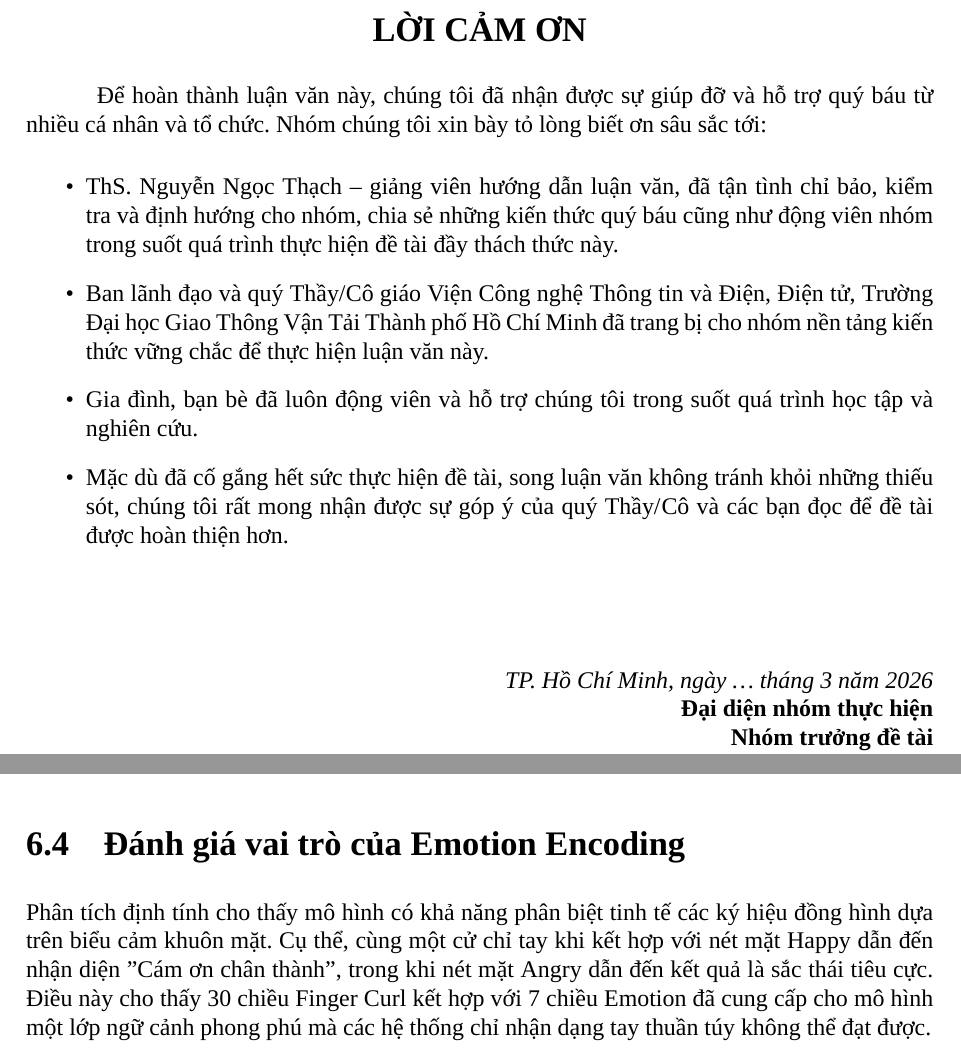
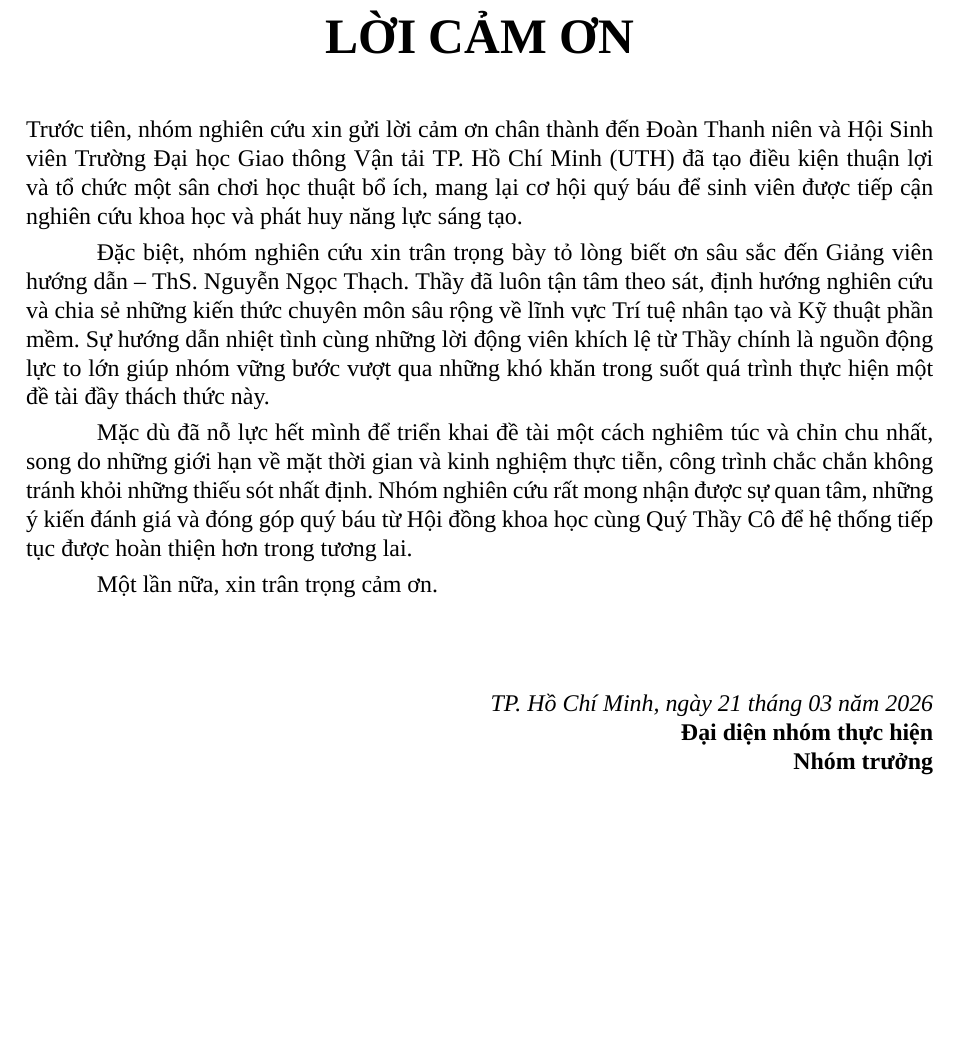
Before and after one commit to vsl-translation/LatexNCKH, a LaTeX document (NCKH.tex, which reads chapters/chuong6.tex, frontmatter/loi_cam_on.tex): two parts of pages 4 and 22 of 25 before the commit and part of page 4 of 23 after it, the two joined at a grey line, cut so that both start at the same text, the shorter picture padded with empty space. Compiled offline with XeLaTeX; a missing font is replaced by an installed copy or a similar font.

Commit message:
fix Struct

```diff
--- a/NCKH.tex
+++ b/NCKH.tex
@@ -1,13 +1,14 @@
     \documentclass[12pt,a4paper,oneside]{report}
+
 
     % =============================
     % FONT & TIẾNG VIỆT
     % =============================
+    \usepackage{graphicx}
     \usepackage{fontspec}
     \usepackage{polyglossia}
     \setmainlanguage{vietnamese}
     \setmainfont{Times New Roman}
-
     \XeTeXlinebreaklocale "vi"
     \XeTeXlinebreakskip = 0pt plus 1pt
 
@@ -31,8 +32,13 @@
     \usepackage{tabularx}
     \usepackage{titlesec}
     \usepackage{tocloft}
+    \renewcommand{\cftchapleader}{\cftdotfill{\cftdotsep}}
     \usepackage{hyperref}
     \usepackage{indentfirst}
+    \renewcommand{\cftchappresnum}{CHƯƠNG~}
+    \renewcommand{\cftchapaftersnum}{:}
+    \setlength{\cftchapnumwidth}{2.5cm}
+
 
     % =============================
     % VẼ KHUNG BÌA
--- a/chapters/chuong6.tex
+++ b/chapters/chuong6.tex
@@ -23,7 +23,3 @@ Hệ thống tích hợp Stability Filter với hai tiêu chí lọc song song:
 \section{Chất lượng ngữ nghĩa của đầu ra}
 
 Việc tích hợp PhoBERT Context Scoring ở giai đoạn cuối của pipeline đảm bảo rằng từ được chọn không chỉ phù hợp về cử chỉ và cảm xúc mà còn tự nhiên trong ngữ cảnh câu tiếng Việt. Cơ chế "Bổ sung từ cho tròn nghĩa" tiếp theo giúp câu dịch vượt qua dạng liệt kê từ khóa thô, trở thành câu văn hoàn chỉnh và tự nhiên. Ví dụ, từ chuỗi từ khóa ["Tôi", "xơi cơm", "bạn", "chiều", "hôm qua"], hệ thống tổng hợp thành "Tôi ăn cơm với bạn chiều hôm qua".
-
-\section{Đánh giá vai trò của Emotion Encoding}
-
-Phân tích định tính cho thấy mô hình có khả năng phân biệt tinh tế các ký hiệu đồng hình dựa trên biểu cảm khuôn mặt. Cụ thể, cùng một cử chỉ tay khi kết hợp với nét mặt Happy dẫn đến nhận diện "Cám ơn chân thành", trong khi nét mặt Angry dẫn đến kết quả là sắc thái tiêu cực. Điều này cho thấy 30 chiều Finger Curl kết hợp với 7 chiều Emotion đã cung cấp cho mô hình một lớp ngữ cảnh phong phú mà các hệ thống chỉ nhận dạng tay thuần túy không thể đạt được.
--- a/frontmatter/loi_cam_on.tex
+++ b/frontmatter/loi_cam_on.tex
@@ -1,36 +1,24 @@
 % ==========================================
 % LỜI CẢM ƠN
 % ==========================================
-\chapter*{}
-\begin{center}
-    \textbf{\Large LỜI CẢM ƠN}
-\end{center}
+\chapter*{LỜI CẢM ƠN}
 \addcontentsline{toc}{chapter}{LỜI CẢM ƠN}
+\setlength{\parindent}{1.25cm} % thụt đầu dòng
+\setlength{\parskip}{0.3em}    % khoảng cách giữa các đoạn
 
-\setlength{\parindent}{1.25cm}
-\setlength{\parskip}{0.3em}
+Trước tiên, nhóm nghiên cứu xin gửi lời cảm ơn chân thành đến Đoàn Thanh niên và Hội Sinh viên Trường Đại học Giao thông Vận tải TP. Hồ Chí Minh (UTH) đã tạo điều kiện thuận lợi và tổ chức một sân chơi học thuật bổ ích, mang lại cơ hội quý báu để sinh viên được tiếp cận nghiên cứu khoa học và phát huy năng lực sáng tạo.
 
-Để hoàn thành luận văn này, chúng tôi đã nhận được sự giúp đỡ và hỗ trợ quý báu từ nhiều cá nhân và tổ chức. Nhóm chúng tôi xin bày tỏ lòng biết ơn sâu sắc tới:
+Đặc biệt, nhóm nghiên cứu xin trân trọng bày tỏ lòng biết ơn sâu sắc đến Giảng viên hướng dẫn – ThS. Nguyễn Ngọc Thạch. Thầy đã luôn tận tâm theo sát, định hướng nghiên cứu và chia sẻ những kiến thức chuyên môn sâu rộng về lĩnh vực Trí tuệ nhân tạo và Kỹ thuật phần mềm. Sự hướng dẫn nhiệt tình cùng những lời động viên khích lệ từ Thầy chính là nguồn động lực to lớn giúp nhóm vững bước vượt qua những khó khăn trong suốt quá trình thực hiện một đề tài đầy thách thức này.
 
-\begin{itemize}
-\setlength{\leftmargin}{1.5cm}
+Mặc dù đã nỗ lực hết mình để triển khai đề tài một cách nghiêm túc và chỉn chu nhất, song do những giới hạn về mặt thời gian và kinh nghiệm thực tiễn, công trình chắc chắn không tránh khỏi những thiếu sót nhất định. Nhóm nghiên cứu rất mong nhận được sự quan tâm, những ý kiến đánh giá và đóng góp quý báu từ Hội đồng khoa học cùng Quý Thầy Cô để hệ thống tiếp tục được hoàn thiện hơn trong tương lai.
 
-\item ThS. Nguyễn Ngọc Thạch -- giảng viên hướng dẫn luận văn, đã tận tình chỉ bảo, kiểm tra và định hướng cho nhóm, chia sẻ những kiến thức quý báu cũng như động viên nhóm trong suốt quá trình thực hiện đề tài đầy thách thức này.
-
-\item Ban lãnh đạo và quý Thầy/Cô giáo Viện Công nghệ Thông tin và Điện, Điện tử, Trường Đại học Giao Thông Vận Tải Thành phố Hồ Chí Minh đã trang bị cho nhóm nền tảng kiến thức vững chắc để thực hiện luận văn này.
-
-\item Gia đình, bạn bè đã luôn động viên và hỗ trợ chúng tôi trong suốt quá trình học tập và nghiên cứu.
-
-\item Mặc dù đã cố gắng hết sức thực hiện đề tài, song luận văn không tránh khỏi những thiếu sót, chúng tôi rất mong nhận được sự góp ý của quý Thầy/Cô và các bạn đọc để đề tài được hoàn thiện hơn.
-
-\end{itemize}
-
+Một lần nữa, xin trân trọng cảm ơn.
 \vspace{1cm}
 
 \begin{flushright}
-\textit{TP. Hồ Chí Minh, ngày \dots\ tháng 3 năm 2026}\\
+\textit{TP. Hồ Chí Minh, ngày 21 tháng 03 năm 2026}\\
 \textbf{Đại diện nhóm thực hiện}\\
-\textbf{Nhóm trưởng đề tài}\\
+\textbf{Nhóm trưởng}\\
 \textit{(Ký và ghi rõ họ tên)}\\
 \vspace{2cm}
 \textbf{Mai Nguyễn Đăng Khoa}
```
Also changed, not shown: chapters/chuong1.tex (+2 -1 lines), frontmatter/bang_chu_viet_tat.tex (+2 -1 lines), frontmatter/bia_cam_doan.tex (+1 -1 lines), frontmatter/bia_trong.tex (+1 -1 lines), frontmatter/loi_cam_doan.tex (+4 -5 lines), NCKH.tex (3 more changed lines).
